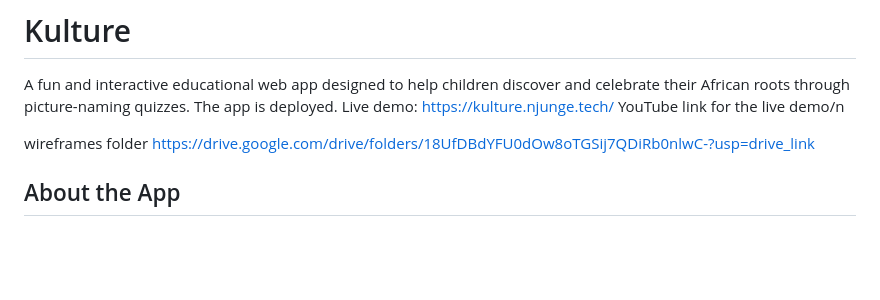
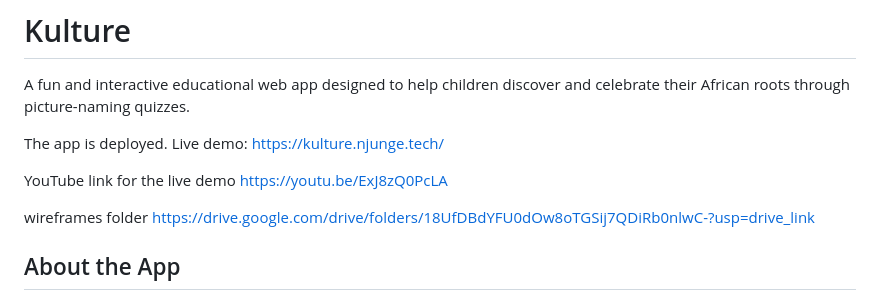
Before and after one commit to G-Njunge/cultural_learning_web_app, a Markdown page: README.md, the part around the change. GitHub-like rendering; blank space fills up the shorter version.

```diff
--- a/README.md
+++ b/README.md
@@ -1,8 +1,11 @@
 # Kulture
 A fun and interactive educational web app designed to help children discover and celebrate their African roots through picture-naming quizzes.
+
 The app is deployed.
 Live demo: https://kulture.njunge.tech/
-YouTube link for the live demo/n
+
+YouTube link for the live demo
+https://youtu.be/ExJ8zQ0PcLA
 
 wireframes folder
 https://drive.google.com/drive/folders/18UfDBdYFU0dOw8oTGSij7QDiRb0nlwC-?usp=drive_link
```
